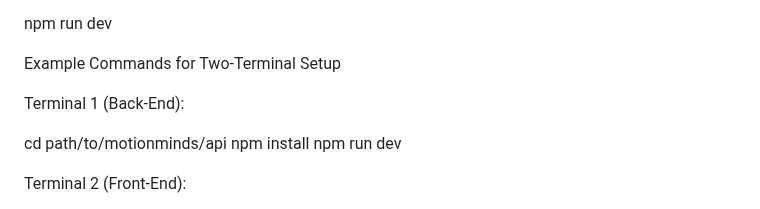
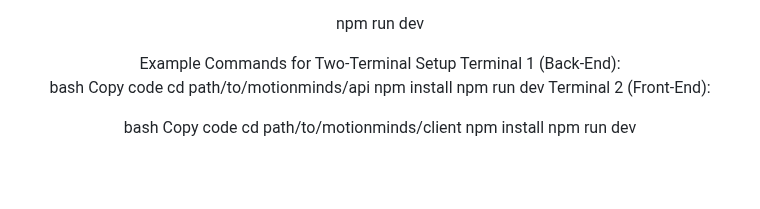
Before and after one commit to gomez7373/motionminds, a Markdown page: README.md, the part around one of its changes. Drawn GitHub-style; blank space fills up the shorter version.

```diff
--- a/README.md
+++ b/README.md
@@ -225,13 +122,15 @@ npm run dev
 Example Commands for Two-Terminal Setup
-
 Terminal 1 (Back-End):
 
+bash
+Copy code
 cd path/to/motionminds/api
 npm install
 npm run dev
-
 Terminal 2 (Front-End):
 
+bash
+Copy code
 cd path/to/motionminds/client
 npm install
 npm run dev
```
Also changed, not shown: other parts of README.md (+58 -173 lines).
